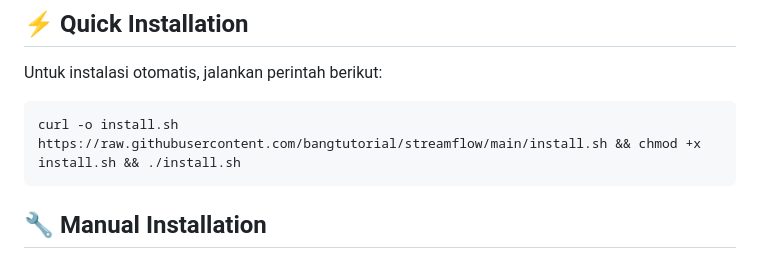
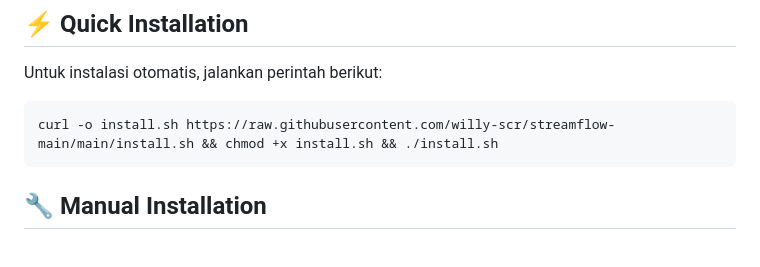
Before and after one commit to willy-scr/streamflow-main, a Markdown page: README.md, the part around the change. Rendered like a GitHub page.

````diff
--- a/README.md
+++ b/README.md
@@ -30,7 +30,7 @@ StreamFlow adalah aplikasi live streaming yang memungkinkan kamu melakukan live
 Untuk instalasi otomatis, jalankan perintah berikut:
 
 ```bash
-curl -o install.sh https://raw.githubusercontent.com/bangtutorial/streamflow/main/install.sh && chmod +x install.sh && ./install.sh
+curl -o install.sh https://raw.githubusercontent.com/willy-scr/streamflow-main/main/install.sh && chmod +x install.sh && ./install.sh
 ```
 
 ## 🔧 Manual Installation
````
